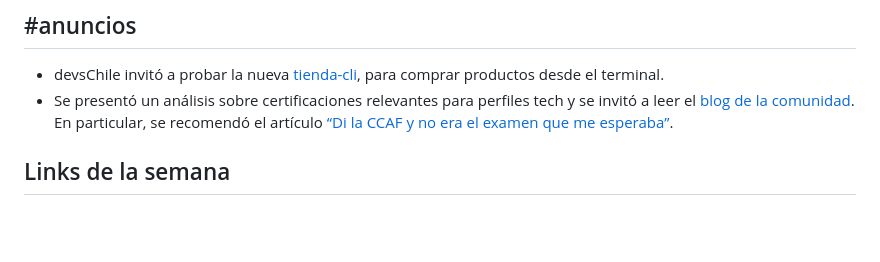
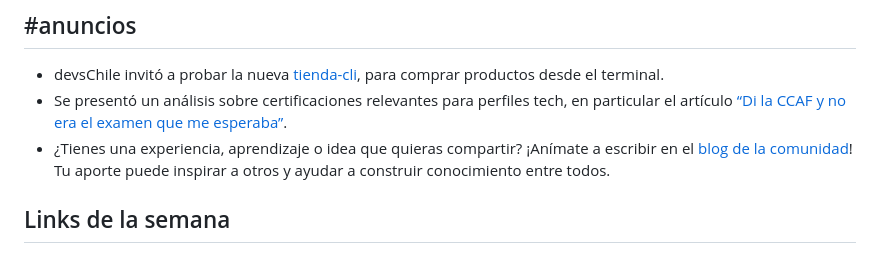
Before and after one commit to devschile/semanario, a Markdown page: ediciones/2026-08-23/resumen.md, the part around the change. Drawn GitHub-style; blank space fills up the shorter version.

Commit message:
Dividir anuncio e invitar a escribir

```diff
--- a/ediciones/2026-08-23/resumen.md
+++ b/ediciones/2026-08-23/resumen.md
@@ -26,7 +26,8 @@ Durante la semana se publicaron **151 pegas nuevas** en [pegas.devschile.cl](htt
 ## #anuncios
 
 - devsChile invitó a probar la nueva [tienda-cli](https://www.npmjs.com/package/@devschile/tienda-cli), para comprar productos desde el terminal.
-- Se presentó un análisis sobre certificaciones relevantes para perfiles tech y se invitó a leer el [blog de la comunidad](https://log.devschile.cl/). En particular, se recomendó el artículo [“Di la CCAF y no era el examen que me esperaba”](https://log.devschile.cl/di-la-cca-f-y-no-era-el-examen-que-me-esperaba/).
+- Se presentó un análisis sobre certificaciones relevantes para perfiles tech, en particular el artículo [“Di la CCAF y no era el examen que me esperaba”](https://log.devschile.cl/di-la-cca-f-y-no-era-el-examen-que-me-esperaba/).
+- ¿Tienes una experiencia, aprendizaje o idea que quieras compartir? ¡Anímate a escribir en el [blog de la comunidad](https://log.devschile.cl/)! Tu aporte puede inspirar a otros y ayudar a construir conocimiento entre todos.
 
 ## Links de la semana
 
```
